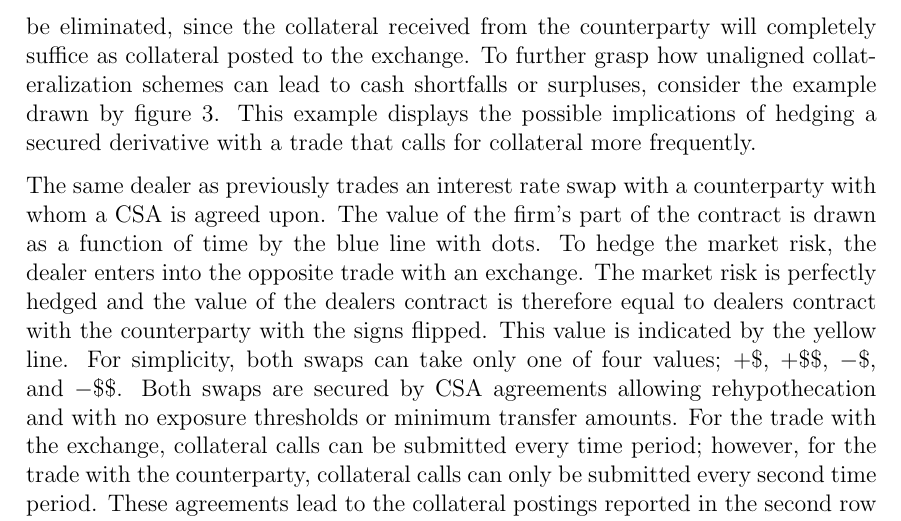
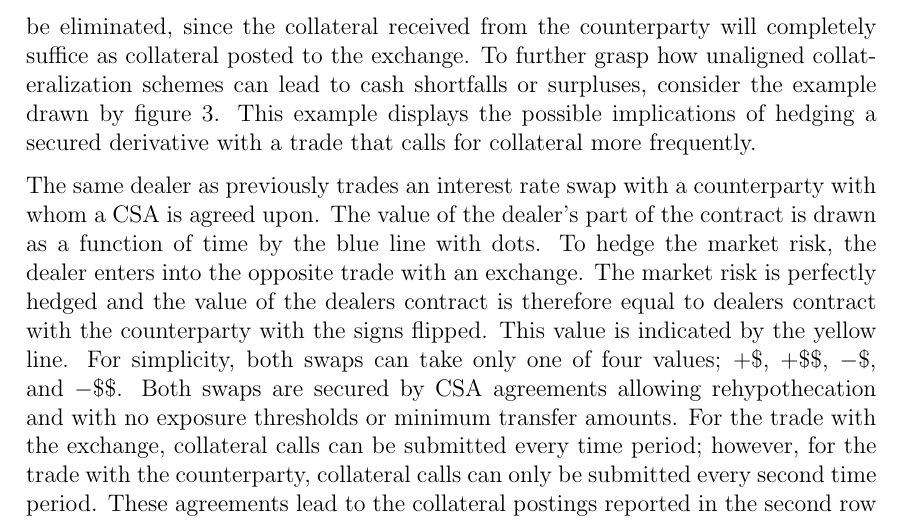
Before and after one commit to sebastianbaltser/master-thesis, a LaTeX thesis (thesis/main.tex, which reads thesis/content/body-matter/fva-debate/sources-of-funding-costs.tex): part of page 8 of 44, cut so that both start at the same text. Compiled offline with pdfLaTeX.

Commit message:
Replace "firm" with "dealer"

```diff
--- a/thesis/content/body-matter/fva-debate/sources-of-funding-costs.tex
+++ b/thesis/content/body-matter/fva-debate/sources-of-funding-costs.tex
@@ -128,7 +128,7 @@
         with a trade that calls for collateral more frequently.
 
         The same dealer as previously trades an interest rate swap with a counterparty with whom a CSA is agreed upon.
-        The value of the firm's part of the contract is drawn as a function of time by the blue line with dots.
+        The value of the dealer's part of the contract is drawn as a function of time by the blue line with dots.
         To hedge the market risk, the dealer enters into the opposite trade with an exchange.
         The market risk is perfectly hedged and the value of the dealers contract is therefore
         equal to dealers contract with the counterparty with the signs flipped.
```
